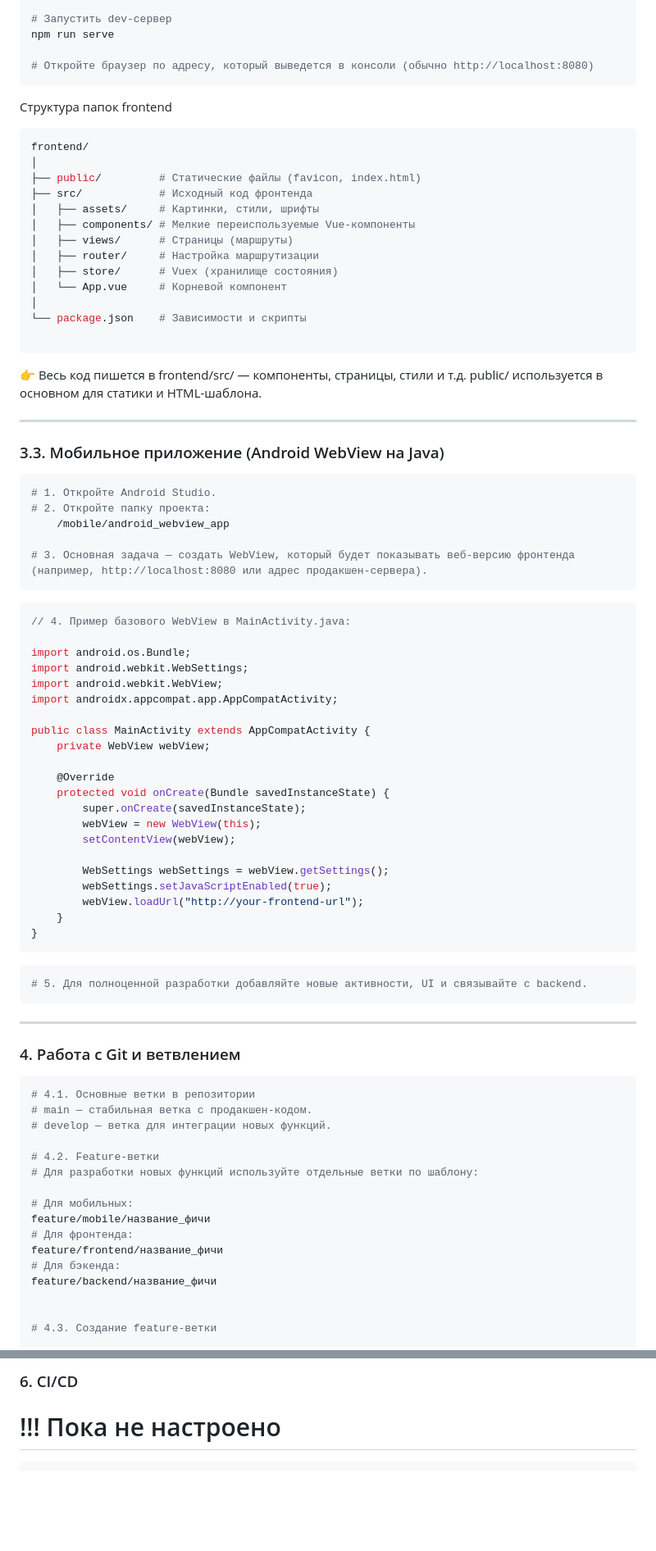
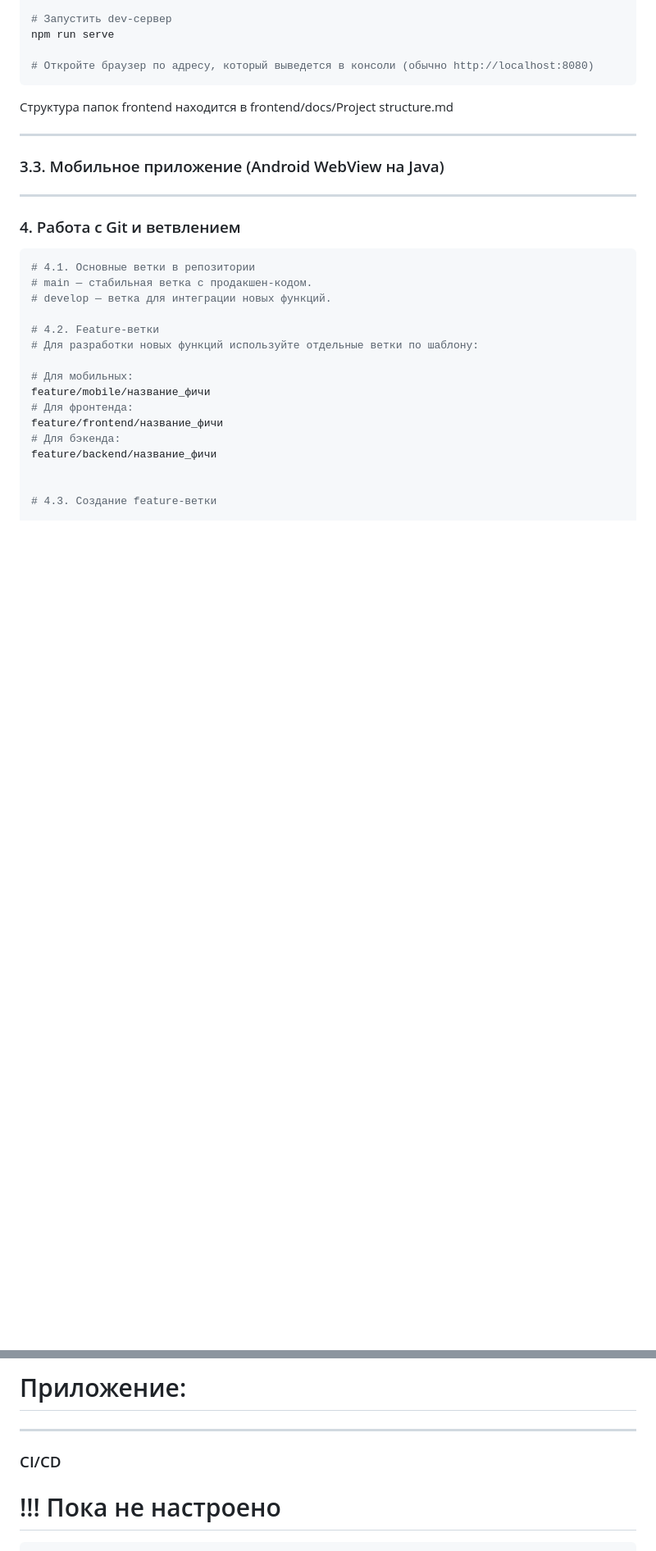
Before and after one commit to VoltusV5/AllWays, a Markdown page: docs/Dev_Docs.md, 2 parts joined by grey strips. Shown at 82% size. GitHub-like rendering; blank space fills up the shorter version.

````diff
--- a/docs/Dev_Docs.md
+++ b/docs/Dev_Docs.md
@@ -101,62 +92,15 @@ npm run serve
 
 # Откройте браузер по адресу, который выведется в консоли (обычно http://localhost:8080)
 ```
-Структура папок frontend
-```bash
-frontend/
-│
-├── public/         # Статические файлы (favicon, index.html)
-├── src/            # Исходный код фронтенда
-│   ├── assets/     # Картинки, стили, шрифты
-│   ├── components/ # Мелкие переиспользуемые Vue-компоненты
-│   ├── views/      # Страницы (маршруты)
-│   ├── router/     # Настройка маршрутизации
-│   ├── store/      # Vuex (хранилище состояния)
-│   └── App.vue     # Корневой компонент
-│
-└── package.json    # Зависимости и скрипты
+Структура папок frontend находится в frontend/docs/Project structure.md
 
-```
-👉 Весь код пишется в frontend/src/ — компоненты, страницы, стили и т.д.
-public/ используется в основном для статики и HTML-шаблона.
 
 
 ---
 
 ### 3.3. Мобильное приложение (Android WebView на Java)
-``` bash
-# 1. Откройте Android Studio.
-# 2. Откройте папку проекта:
-    /mobile/android_webview_app
 
-# 3. Основная задача — создать WebView, который будет показывать веб-версию фронтенда (например, http://localhost:8080 или адрес продакшен-сервера).
-```
-```Java
-// 4. Пример базового WebView в MainActivity.java:
 
-import android.os.Bundle;
-import android.webkit.WebSettings;
-import android.webkit.WebView;
-import androidx.appcompat.app.AppCompatActivity;
-
-public class MainActivity extends AppCompatActivity {
-    private WebView webView;
-
-    @Override
-    protected void onCreate(Bundle savedInstanceState) {
-        super.onCreate(savedInstanceState);
-        webView = new WebView(this);
-        setContentView(webView);
-
-        WebSettings webSettings = webView.getSettings();
-        webSettings.setJavaScriptEnabled(true);
-        webView.loadUrl("http://your-frontend-url");
-    }
-}
-```
-```bash
-# 5. Для полноценной разработки добавляйте новые активности, UI и связывайте с backend.
-```
 
 ---
 
@@ -222,5 +184,9 @@ test: добавлены тесты API
 
-### 6. CI/CD
+# Приложение:
+
+---
+
+### CI/CD
 # !!! Пока не настроено
 ``` bash
 # 6.1. Что такое CI/CD?
````
Also changed, not shown: other parts of docs/Dev_Docs.md (+38 -60 lines).
